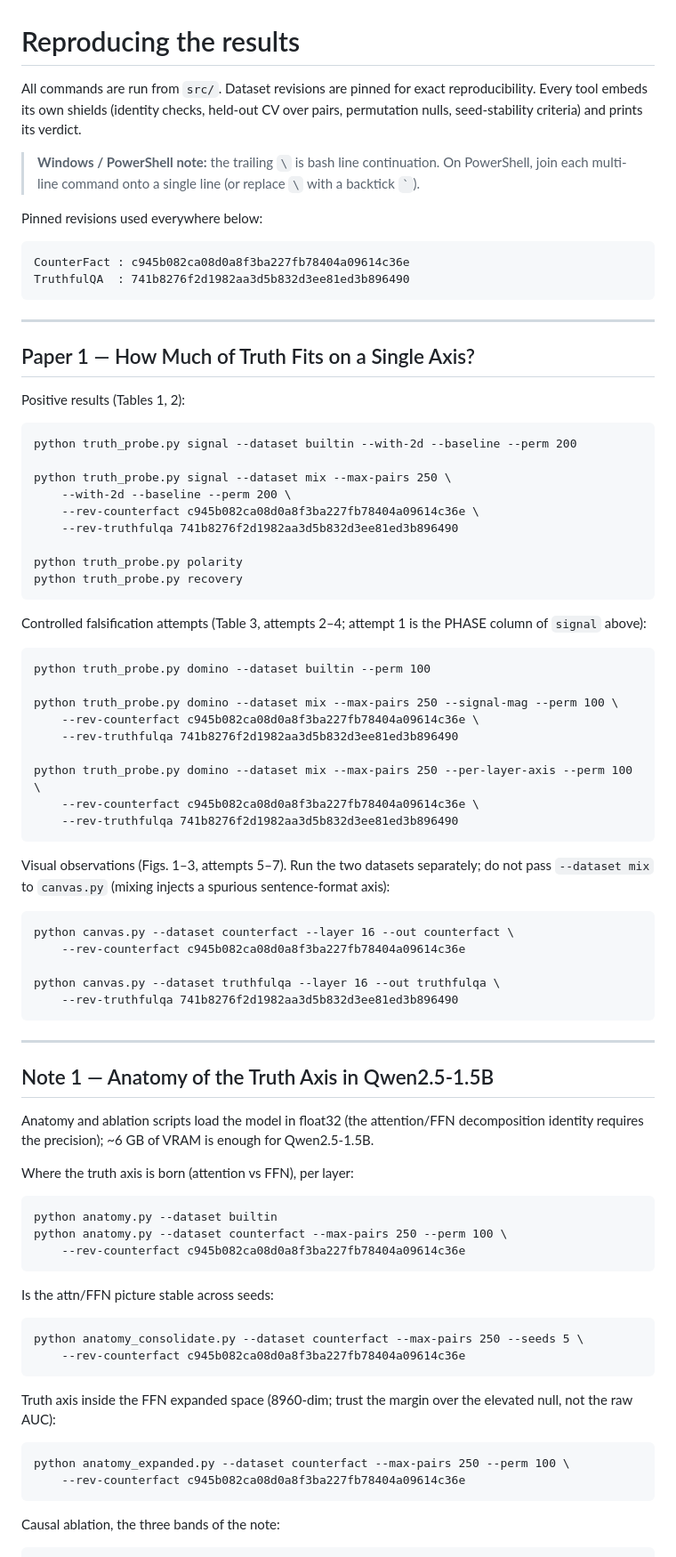
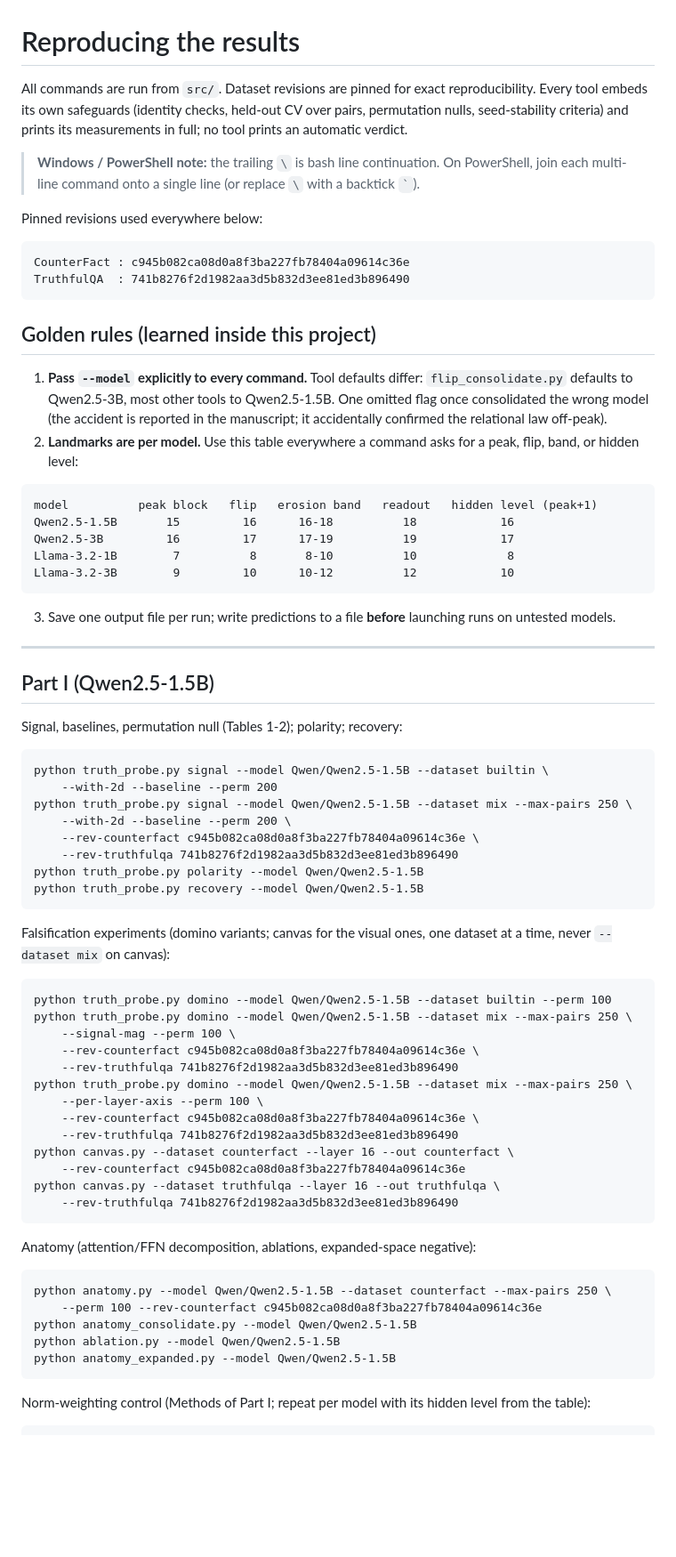
Before and after one commit to Francesco-Marhel/TruthProbe, a Markdown page: REPRODUCING.md, the part around one of its changes. Shown at 89% size. Rendered like a GitHub page; blank space fills up the shorter version.

````diff
--- a/REPRODUCING.md
+++ b/REPRODUCING.md
@@ -1,9 +1,9 @@
 # Reproducing the results
 
 All commands are run from `src/`. Dataset revisions are pinned for exact
-reproducibility. Every tool embeds its own shields (identity checks,
+reproducibility. Every tool embeds its own safeguards (identity checks,
 held-out CV over pairs, permutation nulls, seed-stability criteria) and
-prints its verdict.
+prints its measurements in full; no tool prints an automatic verdict.
 
 > **Windows / PowerShell note:** the trailing `\` is bash line
 > continuation. On PowerShell, join each multi-line command onto a single
@@ -16,81 +16,74 @@ CounterFact : c945b082ca08d0a8f3ba227fb78404a09614c36e
 TruthfulQA  : 741b8276f2d1982aa3d5b832d3ee81ed3b896490
 ```
 
+## Golden rules (learned inside this project)
+
+1. **Pass `--model` explicitly to every command.** Tool defaults differ:
+   `flip_consolidate.py` defaults to Qwen2.5-3B, most other tools to
+   Qwen2.5-1.5B. One omitted flag once consolidated the wrong model (the
+   accident is reported in the manuscript; it accidentally confirmed the
+   relational law off-peak).
+2. **Landmarks are per model.** Use this table everywhere a command asks
+   for a peak, flip, band, or hidden level:
+
+```
+model          peak block   flip   erosion band   readout   hidden level (peak+1)
+Qwen2.5-1.5B       15         16      16-18          18            16
+Qwen2.5-3B         16         17      17-19          19            17
+Llama-3.2-1B        7          8       8-10          10             8
+Llama-3.2-3B        9         10      10-12          12            10
+```
+
+3. Save one output file per run; write predictions to a file **before**
+   launching runs on untested models.
+
 ---
 
-## Paper 1 — How Much of Truth Fits on a Single Axis?
+## Part I (Qwen2.5-1.5B)
 
-Positive results (Tables 1, 2):
+Signal, baselines, permutation null (Tables 1-2); polarity; recovery:
 
 ```
-python truth_probe.py signal --dataset builtin --with-2d --baseline --perm 200
-
-python truth_probe.py signal --dataset mix --max-pairs 250 \
+python truth_probe.py signal --model Qwen/Qwen2.5-1.5B --dataset builtin \
+    --with-2d --baseline --perm 200
+python truth_probe.py signal --model Qwen/Qwen2.5-1.5B --dataset mix --max-pairs 250 \
     --with-2d --baseline --perm 200 \
     --rev-counterfact c945b082ca08d0a8f3ba227fb78404a09614c36e \
     --rev-truthfulqa 741b8276f2d1982aa3d5b832d3ee81ed3b896490
-
-python truth_probe.py polarity
-python truth_probe.py recovery
+python truth_probe.py polarity --model Qwen/Qwen2.5-1.5B
+python truth_probe.py recovery --model Qwen/Qwen2.5-1.5B
 ```
 
-Controlled falsification attempts (Table 3, attempts 2–4; attempt 1 is the
-PHASE column of `signal` above):
+Falsification experiments (domino variants; canvas for the visual ones,
+one dataset at a time, never `--dataset mix` on canvas):
 
 ```
-python truth_probe.py domino --dataset builtin --perm 100
-
-python truth_probe.py domino --dataset mix --max-pairs 250 --signal-mag --perm 100 \
+python truth_probe.py domino --model Qwen/Qwen2.5-1.5B --dataset builtin --perm 100
+python truth_probe.py domino --model Qwen/Qwen2.5-1.5B --dataset mix --max-pairs 250 \
+    --signal-mag --perm 100 \
     --rev-counterfact c945b082ca08d0a8f3ba227fb78404a09614c36e \
     --rev-truthfulqa 741b8276f2d1982aa3d5b832d3ee81ed3b896490
-
-python truth_probe.py domino --dataset mix --max-pairs 250 --per-layer-axis --perm 100 \
+python truth_probe.py domino --model Qwen/Qwen2.5-1.5B --dataset mix --max-pairs 250 \
+    --per-layer-axis --perm 100 \
     --rev-counterfact c945b082ca08d0a8f3ba227fb78404a09614c36e \
     --rev-truthfulqa 741b8276f2d1982aa3d5b832d3ee81ed3b896490
-```
-
-Visual observations (Figs. 1–3, attempts 5–7). Run the two datasets
-separately; do not pass `--dataset mix` to `canvas.py` (mixing injects a
-spurious sentence-format axis):
-
-```
 python canvas.py --dataset counterfact --layer 16 --out counterfact \
     --rev-counterfact c945b082ca08d0a8f3ba227fb78404a09614c36e
-
 python canvas.py --dataset truthfulqa --layer 16 --out truthfulqa \
     --rev-truthfulqa 741b8276f2d1982aa3d5b832d3ee81ed3b896490
 ```
 
----
-
-## Note 1 — Anatomy of the Truth Axis in Qwen2.5-1.5B
-
-Anatomy and ablation scripts load the model in float32 (the attention/FFN
-decomposition identity requires the precision); ~6 GB of VRAM is enough for
-Qwen2.5-1.5B.
-
-Where the truth axis is born (attention vs FFN), per layer:
+Anatomy (attention/FFN decomposition, ablations, expanded-space negative):
 
 ```
-python anatomy.py --dataset builtin
-python anatomy.py --dataset counterfact --max-pairs 250 --perm 100 \
-    --rev-counterfact c945b082ca08d0a8f3ba227fb78404a09614c36e
+python anatomy.py --model Qwen/Qwen2.5-1.5B --dataset counterfact --max-pairs 250 \
+    --perm 100 --rev-counterfact c945b082ca08d0a8f3ba227fb78404a09614c36e
+python anatomy_consolidate.py --model Qwen/Qwen2.5-1.5B
+python ablation.py --model Qwen/Qwen2.5-1.5B
+python anatomy_expanded.py --model Qwen/Qwen2.5-1.5B
 ```
 
-Is the attn/FFN picture stable across seeds:
+Norm-weighting control (Methods of Part I; repeat per model with its
+hidden level from the table):
 
 ```
-python anatomy_consolidate.py --dataset counterfact --max-pairs 250 --seeds 5 \
-    --rev-counterfact c945b082ca08d0a8f3ba227fb78404a09614c36e
-```
-
-Truth axis inside the FFN expanded space (8960-dim; trust the margin over
-the elevated null, not the raw AUC):
-
-```
-python anatomy_expanded.py --dataset counterfact --max-pairs 250 --perm 100 \
-    --rev-counterfact c945b082ca08d0a8f3ba227fb78404a09614c36e
-```
-
-Causal ablation, the three bands of the note:
-
````
Also changed, not shown: other parts of REPRODUCING.md (+53 -102 lines).
